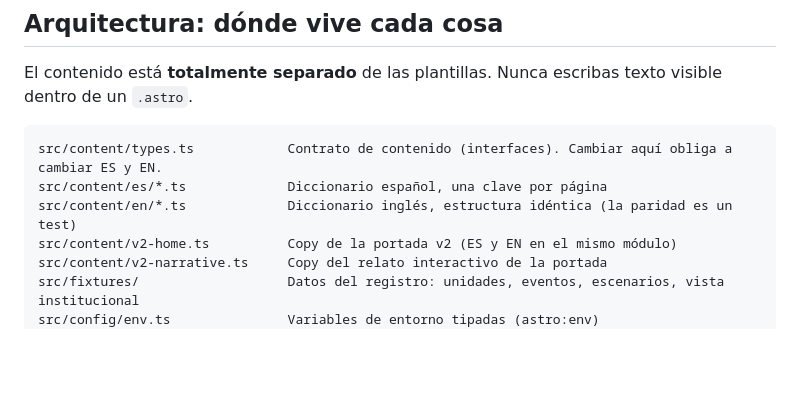
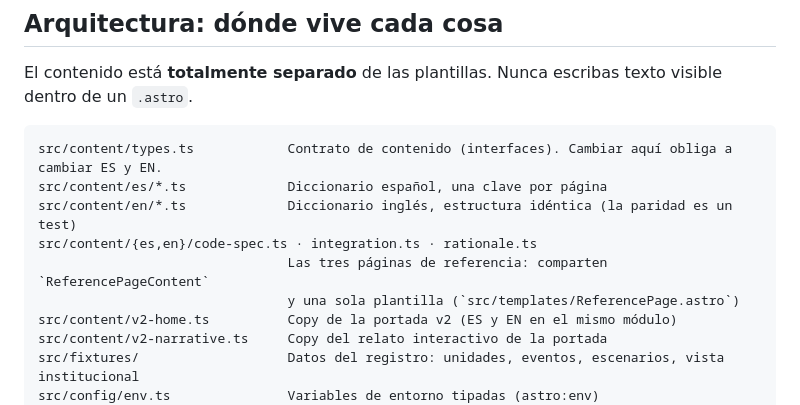
Before and after one commit to Equinocciodev/traza_web, a Markdown page: CLAUDE.md, the part around one of its changes. GitHub-like rendering; blank space fills up the shorter version.

```diff
--- a/CLAUDE.md
+++ b/CLAUDE.md
@@ -37,6 +43,9 @@ un `.astro`.
 src/content/types.ts            Contrato de contenido (interfaces). Cambiar aquí obliga a cambiar ES y EN.
 src/content/es/*.ts             Diccionario español, una clave por página
 src/content/en/*.ts             Diccionario inglés, estructura idéntica (la paridad es un test)
+src/content/{es,en}/code-spec.ts · integration.ts · rationale.ts
+                                Las tres páginas de referencia: comparten `ReferencePageContent`
+                                y una sola plantilla (`src/templates/ReferencePage.astro`)
 src/content/v2-home.ts          Copy de la portada v2 (ES y EN en el mismo módulo)
 src/content/v2-narrative.ts     Copy del relato interactivo de la portada
 src/fixtures/                   Datos del registro: unidades, eventos, escenarios, vista institucional
```
Also changed, not shown: other parts of CLAUDE.md (+20 -1 lines).
